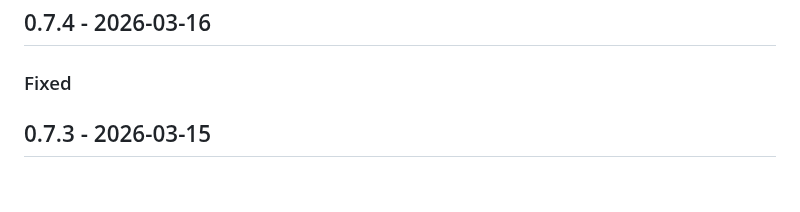
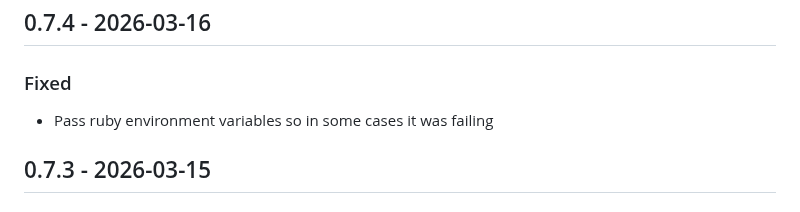
Before and after one commit to fireplusteam/ios-swift-for-vs-code, a Markdown page: CHANGELOG.md, the part around the change. GitHub-like rendering.

Commit message:
updated change log

```diff
--- a/CHANGELOG.md
+++ b/CHANGELOG.md
@@ -3,6 +3,8 @@
 ## 0.7.4 - 2026-03-16
 
 ### Fixed
+
+- Pass ruby environment variables so in some cases it was failing
 
 ## 0.7.3 - 2026-03-15
 
```
